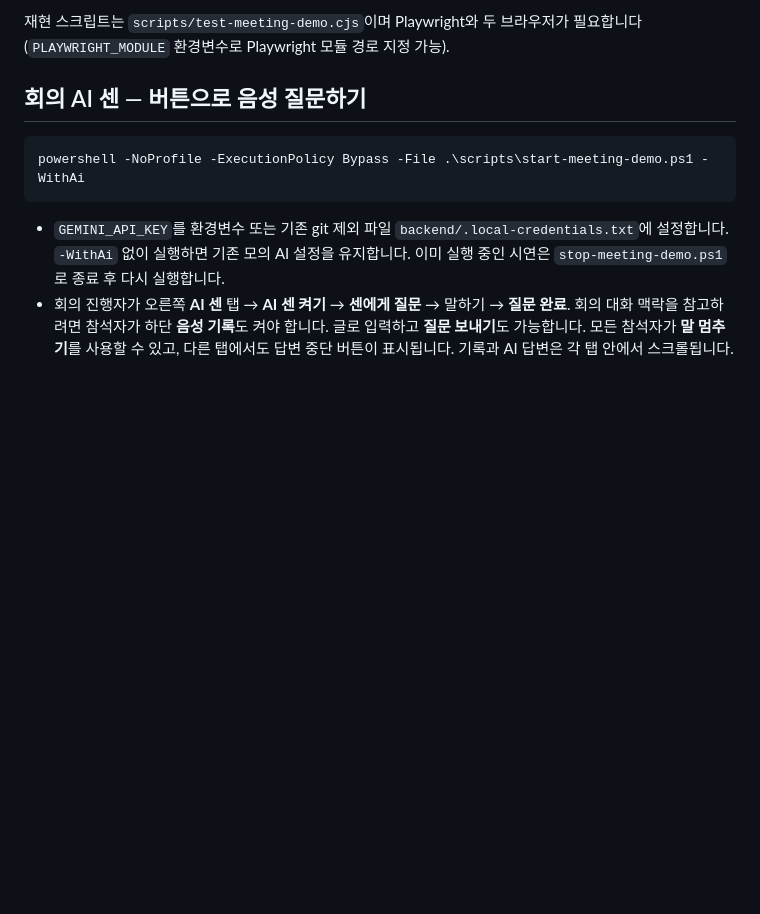
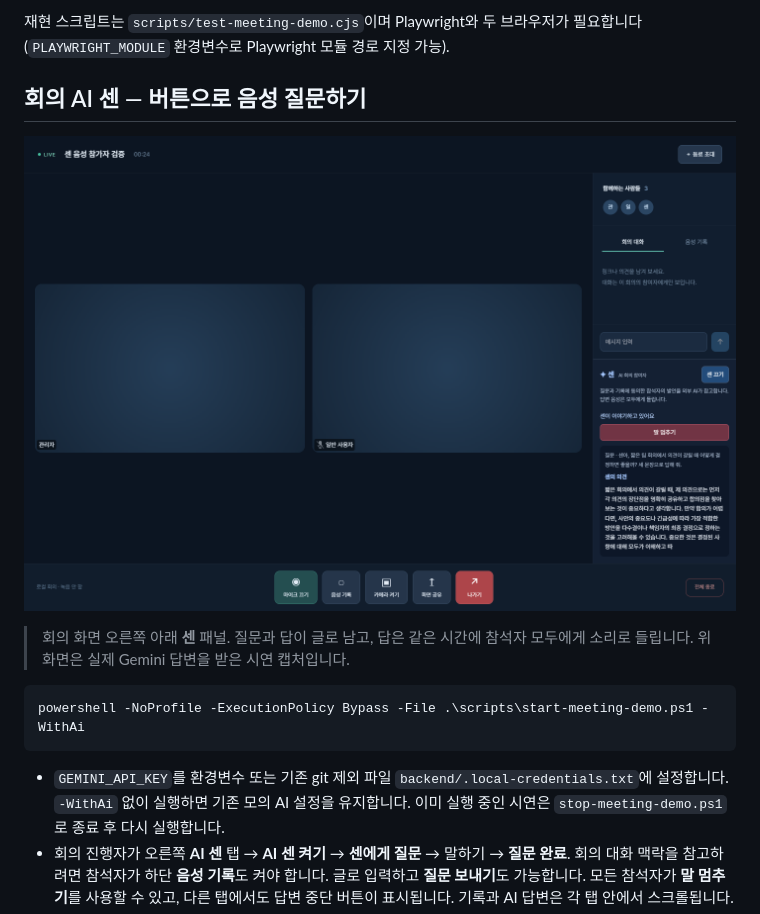
Before and after one commit to choisunghwan/cenOffice, a Markdown page: README.md, the part around the change. Rendered like a GitHub page; pictures changed too: assets/readme/meeting-cen.png (added); blank space fills up the shorter version.

Commit message:
docs: README에 회의 AI 센 화면 캡처 추가

````diff
--- a/README.md
+++ b/README.md
@@ -264,6 +264,10 @@ powershell -NoProfile -ExecutionPolicy Bypass -File .\scripts\stop-meeting-demo.
 
 ## 회의 AI 센 — 버튼으로 음성 질문하기
 
+![회의 중 AI 센이 질문에 답하는 화면](assets/readme/meeting-cen.png)
+
+> 회의 화면 오른쪽 아래 **센** 패널. 질문과 답이 글로 남고, 답은 같은 시간에 참석자 모두에게 소리로 들립니다. 위 화면은 실제 Gemini 답변을 받은 시연 캡처입니다.
+
 ```powershell
 powershell -NoProfile -ExecutionPolicy Bypass -File .\scripts\start-meeting-demo.ps1 -WithAi
 ```
````
